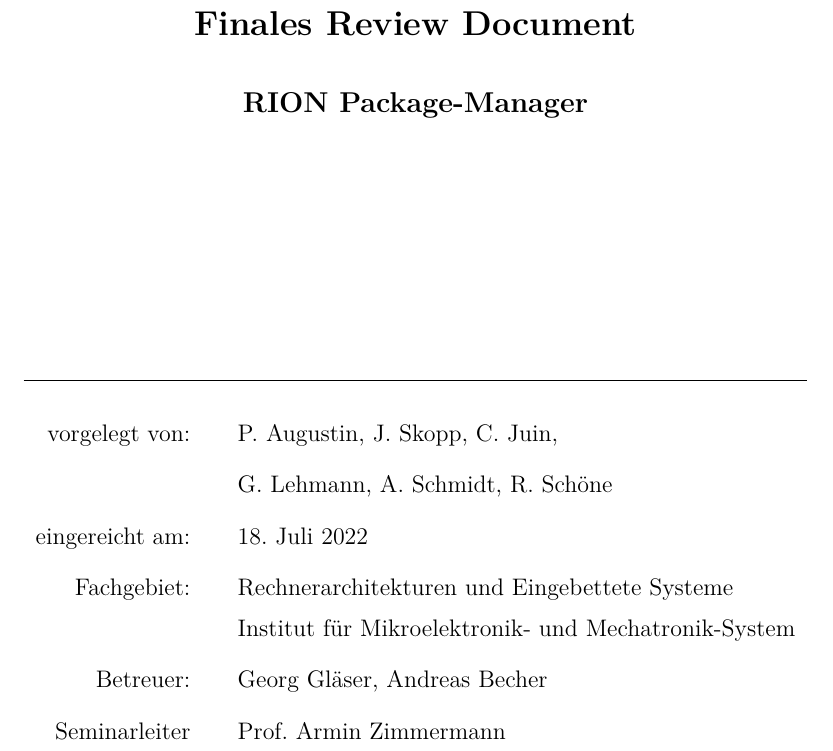
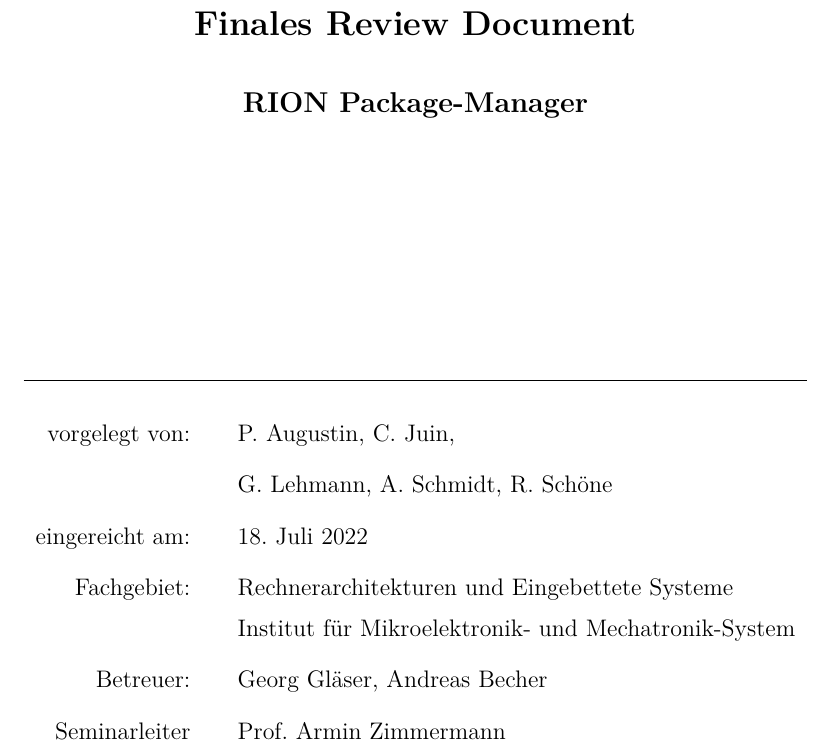
Before and after one commit to Riffecs/Softwareprojekt, a LaTeX document (Final_Reviewdoc/Finales_Reviewdoc.tex): part of page 1 of 20, cut so that both start at the same text. Compiled offline with pdfLaTeX; an older LaTeX class or package is replaced by its successor.

Commit message:
56d922a2-5ed6-4f6e-b2e1-67a46d19d556

```diff
--- a/Final_Reviewdoc/Finales_Reviewdoc.tex
+++ b/Final_Reviewdoc/Finales_Reviewdoc.tex
@@ -75,7 +75,7 @@
 % Hier in die zweite geschweifte Klammer jeweils
 % die persoenlichen Daten und das Thema der Arbeit eintragen:
 \newcommand{\artderausarbeitung}{Finales Review Document}
-\newcommand{\namedesautorsI}{P.~Augustin, J.~Skopp, C.~Juin, }
+\newcommand{\namedesautorsI}{P.~Augustin, C.~Juin, }
 \newcommand{\namedesautorsII}{G.~Lehmann, A.~Schmidt, R.~Schöne}
 \newcommand{\themaderarbeit}{RION  Package-Manager}
 \newcommand{\xRION}{\RION}
```
